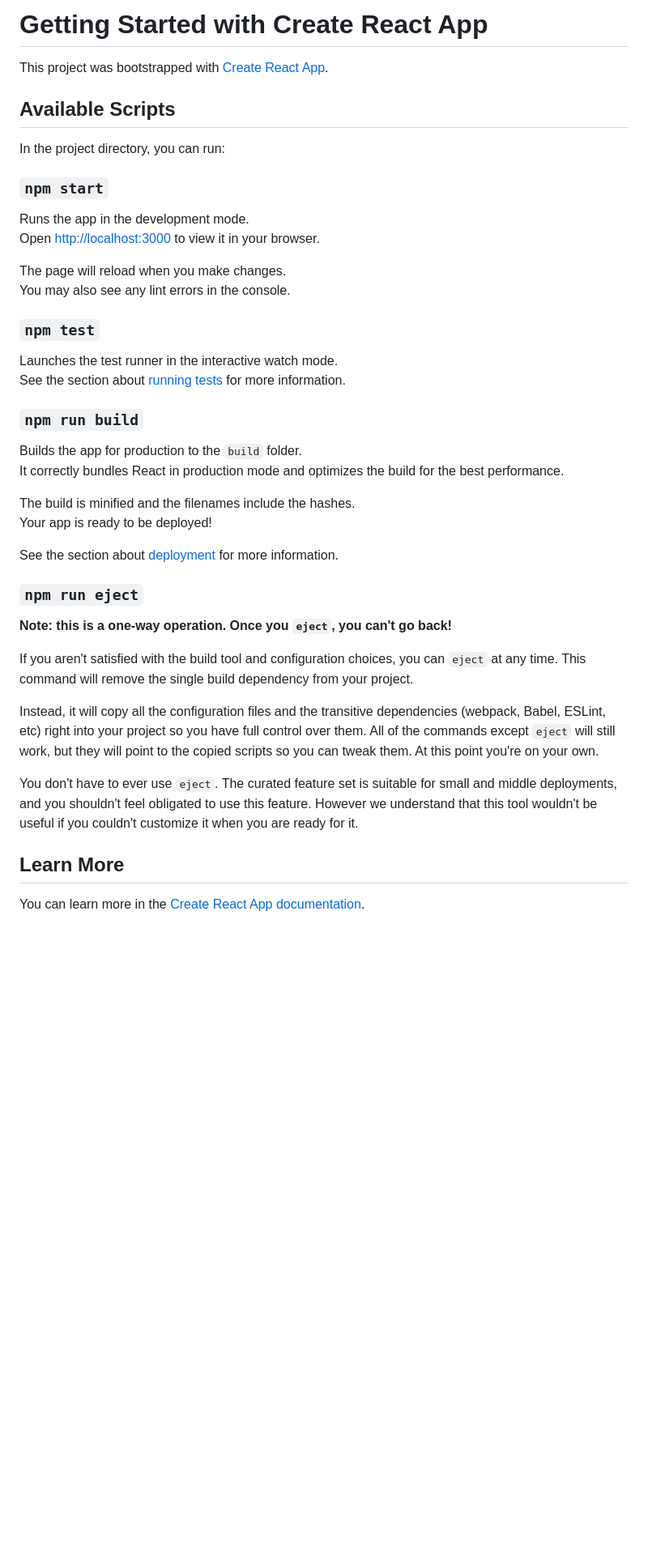
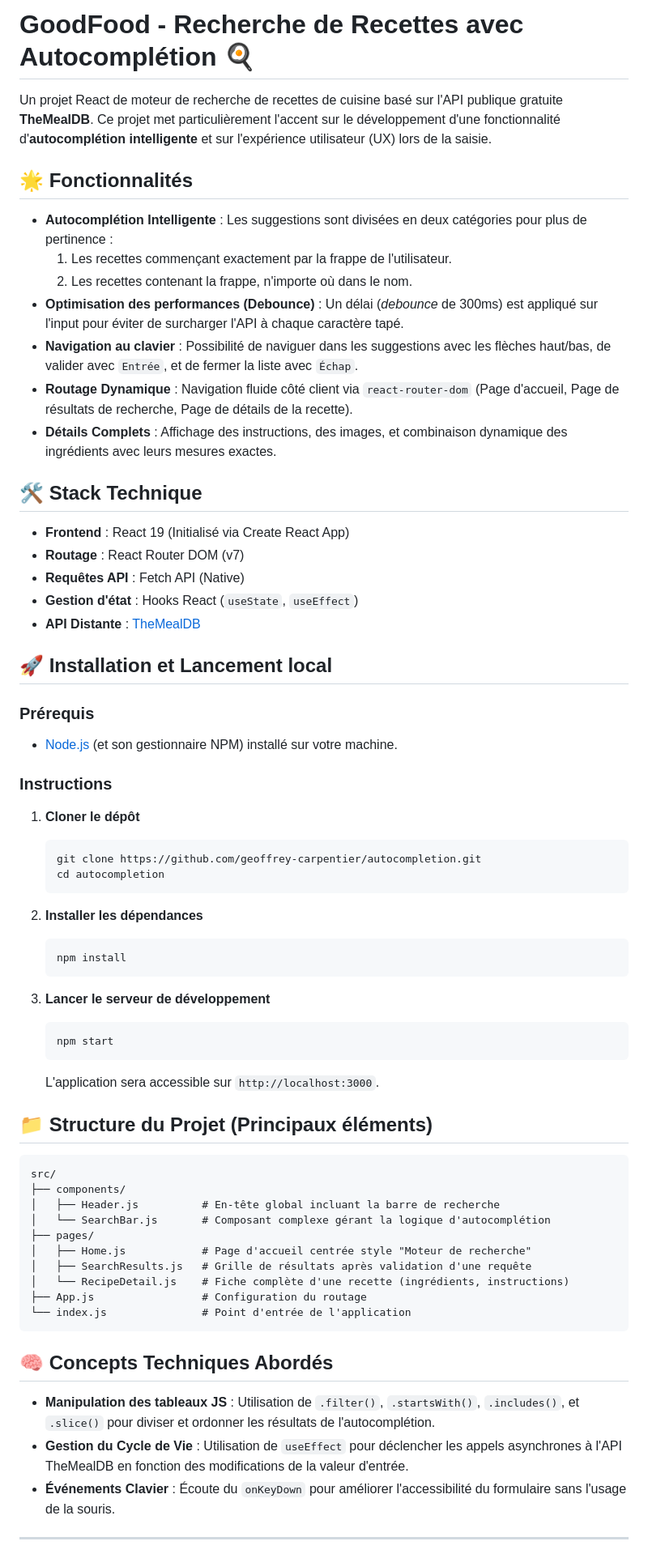
Before and after one commit to geoffrey-carpentier/autocompletion, a Markdown page: README.md, the part around one of its changes. Shown at 81% size. Rendered like a GitHub page; blank space fills up the shorter version.

Commit message:
Ajout du README
Mise à jour du titre du projet et ajout de détails sur ses fonctionnalités, sa pile technologique, les instructions d'installation et sa structure.

````diff
--- a/README.md
+++ b/README.md
@@ -1,45 +1,72 @@
-# Getting Started with Create React App
+# GoodFood - Recherche de Recettes avec Autocomplétion 🍳
 
-This project was bootstrapped with [Create React App](https://github.com/facebook/create-react-app).
+Un projet React de moteur de recherche de recettes de cuisine basé sur l'API publique gratuite **TheMealDB**. Ce projet met particulièrement l'accent sur le développement d'une fonctionnalité d'**autocomplétion intelligente** et sur l'expérience utilisateur (UX) lors de la saisie.
 
-## Available Scripts
+## 🌟 Fonctionnalités
 
-In the project directory, you can run:
+- **Autocomplétion Intelligente** : Les suggestions sont divisées en deux catégories pour plus de pertinence :
+  1. Les recettes commençant exactement par la frappe de l'utilisateur.
+  2. Les recettes contenant la frappe, n'importe où dans le nom.
+- **Optimisation des performances (Debounce)** : Un délai (*debounce* de 300ms) est appliqué sur l'input pour éviter de surcharger l'API à chaque caractère tapé.
+- **Navigation au clavier** : Possibilité de naviguer dans les suggestions avec les flèches haut/bas, de valider avec `Entrée`, et de fermer la liste avec `Échap`.
+- **Routage Dynamique** : Navigation fluide côté client via `react-router-dom` (Page d'accueil, Page de résultats de recherche, Page de détails de la recette).
+- **Détails Complets** : Affichage des instructions, des images, et combinaison dynamique des ingrédients avec leurs mesures exactes.
 
-### `npm start`
+## 🛠️ Stack Technique
 
-Runs the app in the development mode.\
-Open [http://localhost:3000](http://localhost:3000) to view it in your browser.
+- **Frontend** : React 19 (Initialisé via Create React App)
+- **Routage** : React Router DOM (v7)
+- **Requêtes API** : Fetch API (Native)
+- **Gestion d'état** : Hooks React (`useState`, `useEffect`)
+- **API Distante** : [TheMealDB](https://www.themealdb.com/api.php)
 
-The page will reload when you make changes.\
-You may also see any lint errors in the console.
+## 🚀 Installation et Lancement local
 
-### `npm test`
+### Prérequis
 
-Launches the test runner in the interactive watch mode.\
-See the section about [running tests](https://facebook.github.io/create-react-app/docs/running-tests) for more information.
+- [Node.js](https://nodejs.org/) (et son gestionnaire NPM) installé sur votre machine.
 
-### `npm run build`
+### Instructions
 
-Builds the app for production to the `build` folder.\
-It correctly bundles React in production mode and optimizes the build for the best performance.
+1. **Cloner le dépôt**
 
-The build is minified and the filenames include the hashes.\
-Your app is ready to be deployed!
+   ```bash
+   git clone https://github.com/geoffrey-carpentier/autocompletion.git
+   cd autocompletion
+   ```
+2. **Installer les dépendances**
 
-See the section about [deployment](https://facebook.github.io/create-react-app/docs/deployment) for more information.
+   ```bash
+   npm install
+   ```
+3. **Lancer le serveur de développement**
 
-### `npm run eject`
+   ```bash
+   npm start
+   ```
 
-**Note: this is a one-way operation. Once you `eject`, you can't go back!**
+   L'application sera accessible sur `http://localhost:3000`.
 
-If you aren't satisfied with the build tool and configuration choices, you can `eject` at any time. This command will remove the single build dependency from your project.
+## 📁 Structure du Projet (Principaux éléments)
 
-Instead, it will copy all the configuration files and the transitive dependencies (webpack, Babel, ESLint, etc) right into your project so you have full control over them. All of the commands except `eject` will still work, but they will point to the copied scripts so you can tweak them. At this point you're on your own.
+```text
+src/
+├── components/
+│   ├── Header.js          # En-tête global incluant la barre de recherche
+│   └── SearchBar.js       # Composant complexe gérant la logique d'autocomplétion
+├── pages/
+│   ├── Home.js            # Page d'accueil centrée style "Moteur de recherche"
+│   ├── SearchResults.js   # Grille de résultats après validation d'une requête
+│   └── RecipeDetail.js    # Fiche complète d'une recette (ingrédients, instructions)
+├── App.js                 # Configuration du routage
+└── index.js               # Point d'entrée de l'application
+```
 
-You don't have to ever use `eject`. The curated feature set is suitable for small and middle deployments, and you shouldn't feel obligated to use this feature. However we understand that this tool wouldn't be useful if you couldn't customize it when you are ready for it.
+## 🧠 Concepts Techniques Abordés
 
-## Learn More
+- **Manipulation des tableaux JS** : Utilisation de `.filter()`, `.startsWith()`, `.includes()`, et `.slice()` pour diviser et ordonner les résultats de l'autocomplétion.
+- **Gestion du Cycle de Vie** : Utilisation de `useEffect` pour déclencher les appels asynchrones à l'API TheMealDB en fonction des modifications de la valeur d'entrée.
+- **Événements Clavier** : Écoute du `onKeyDown` pour améliorer l'accessibilité du formulaire sans l'usage de la souris.
 
-You can learn more in the [Create React App documentation](https://facebook.github.io/create-react-app/docs/getting-started).
+---
 
````
Also changed, not shown: other parts of README.md (+1 -25 lines).
